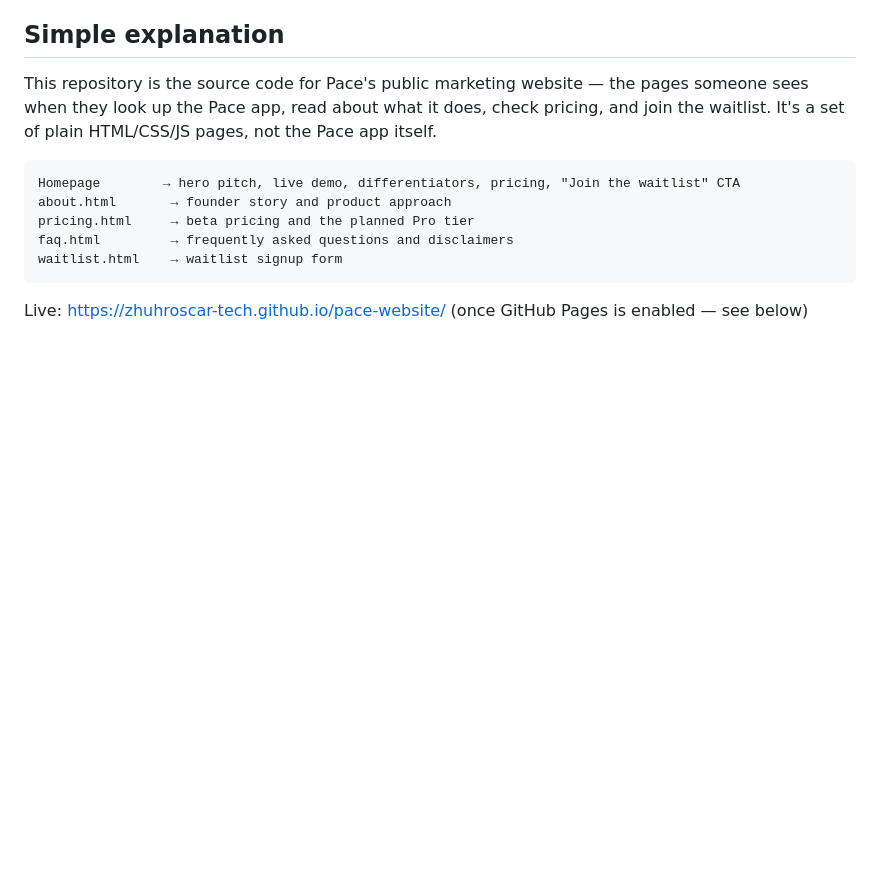
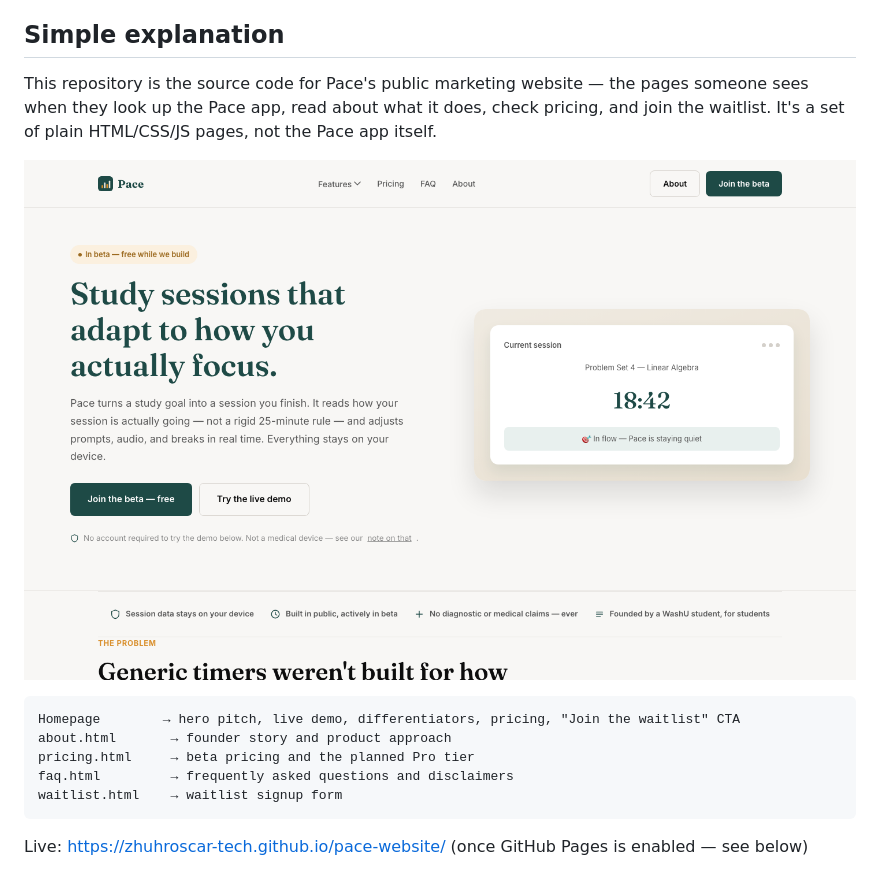
Before and after one commit to zhuhroscar-tech/pace-website, a Markdown page: README.md, the part around the change. GitHub-like rendering; pictures changed too: docs/images/example-output.png (added); blank space fills up the shorter version.

Commit message:
docs: add real browser screenshot of live site to README

````diff
--- a/README.md
+++ b/README.md
@@ -5,6 +5,8 @@ Marketing site for **Pace** — a privacy-first, adaptive study companion for co
 ## Simple explanation
 
 This repository is the source code for Pace's public marketing website — the pages someone sees when they look up the Pace app, read about what it does, check pricing, and join the waitlist. It's a set of plain HTML/CSS/JS pages, not the Pace app itself.
+
+![pace-website homepage screenshot](docs/images/example-output.png)
 
 ```text
 Homepage        → hero pitch, live demo, differentiators, pricing, "Join the waitlist" CTA
````
